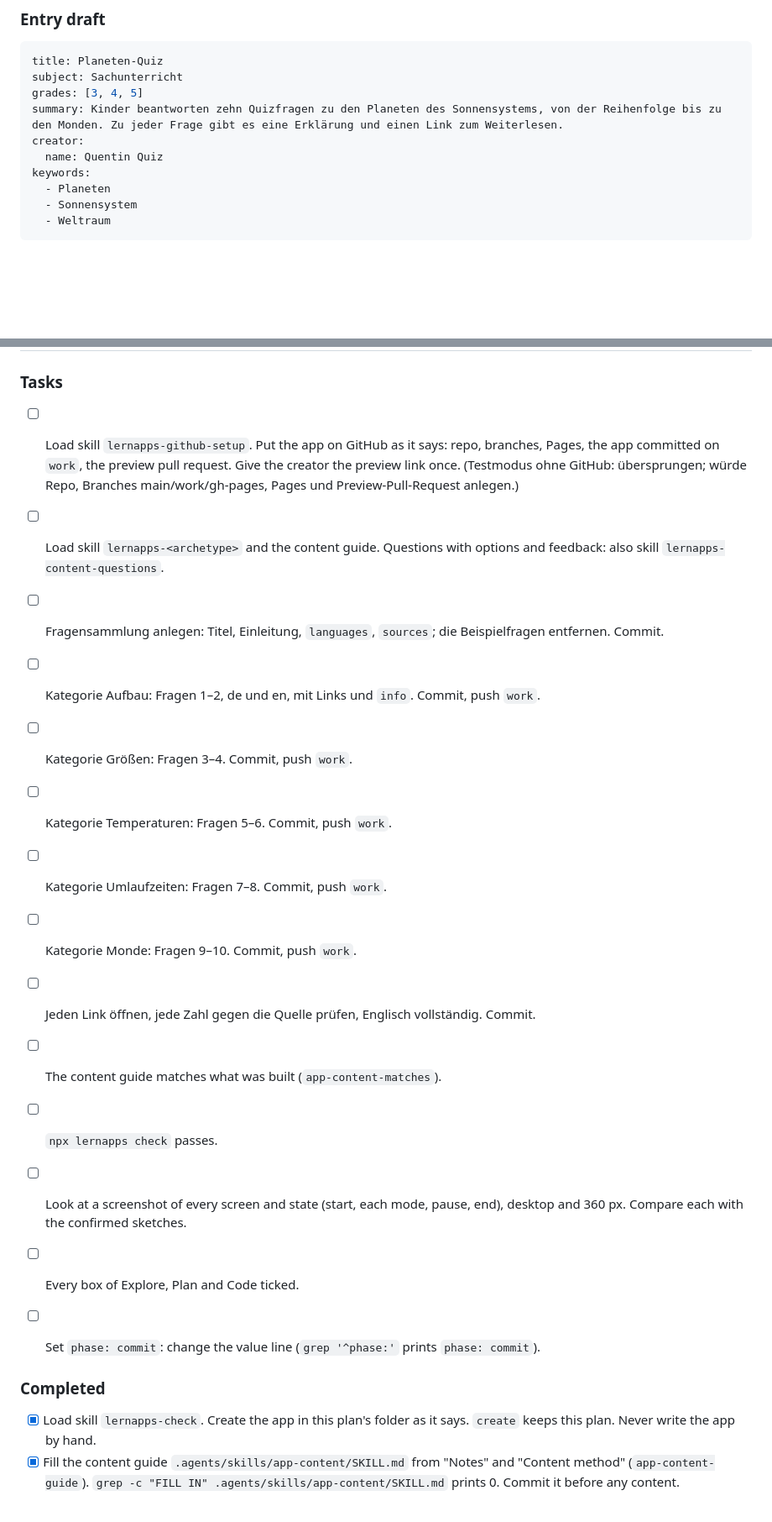
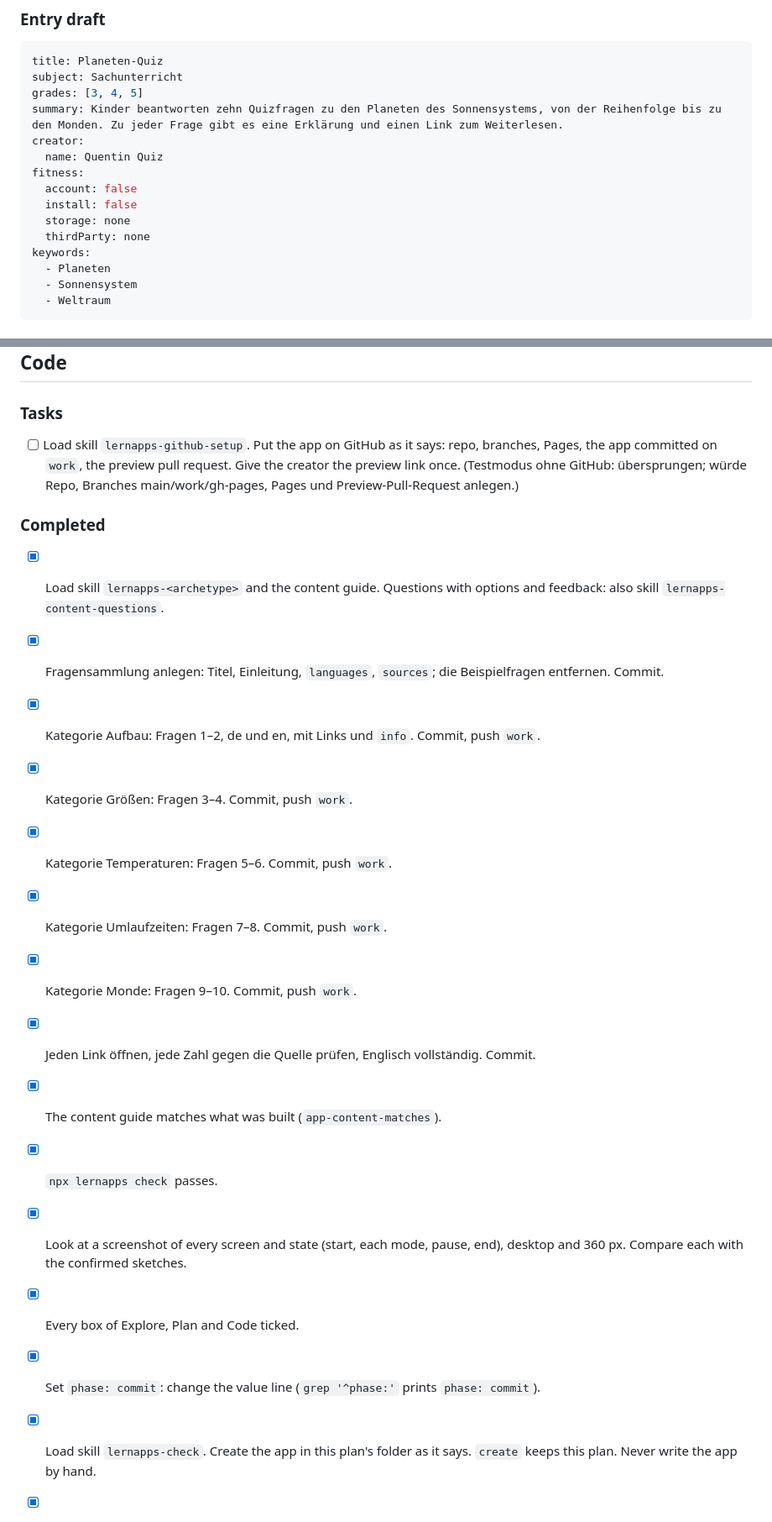
Before and after one commit to mrsimpson/planeten-quiz, a Markdown page: .vibe/plans/01-planeten-quiz.md, 2 parts joined by grey strips. Shown at 84% size. GitHub-like rendering; blank space fills up the shorter version.

Commit message:
Plan: Code abgeschlossen, Phase commit
Co-Authored-By: Claude Sonnet 5.5 <noreply@anthropic.com>
Claude-Session: https://claude.ai/code/session_01JLD4hpqbtLdQz5x2L4mzpC

```diff
--- a/.vibe/plans/01-planeten-quiz.md
+++ b/.vibe/plans/01-planeten-quiz.md
@@ -135,6 +135,11 @@ grades: [3, 4, 5]
 summary: Kinder beantworten zehn Quizfragen zu den Planeten des Sonnensystems, von der Reihenfolge bis zu den Monden. Zu jeder Frage gibt es eine Erklärung und einen Link zum Weiterlesen.
 creator:
   name: Quentin Quiz
+fitness:
+  account: false
+  install: false
+  storage: none
+  thirdParty: none
 keywords:
   - Planeten
   - Sonnensystem
@@ -258,24 +263,24 @@ Die Seiten stammen aus der Vorlage; ich schreibe nur die Fragen.
 - [ ] Load skill `lernapps-github-setup`. Put the app on GitHub as it says: repo, branches, Pages, the app committed
       on `work`, the preview pull request. Give the creator the preview link once.
   (Testmodus ohne GitHub: übersprungen; würde Repo, Branches main/work/gh-pages, Pages und Preview-Pull-Request anlegen.)
-- [ ] Load skill `lernapps-<archetype>` and the content guide. Questions with options and feedback: also skill
-      `lernapps-content-questions`.
-- [ ] Fragensammlung anlegen: Titel, Einleitung, `languages`, `sources`; die Beispielfragen entfernen. Commit.
-- [ ] Kategorie Aufbau: Fragen 1–2, de und en, mit Links und `info`. Commit, push `work`.
-- [ ] Kategorie Größen: Fragen 3–4. Commit, push `work`.
-- [ ] Kategorie Temperaturen: Fragen 5–6. Commit, push `work`.
-- [ ] Kategorie Umlaufzeiten: Fragen 7–8. Commit, push `work`.
-- [ ] Kategorie Monde: Fragen 9–10. Commit, push `work`.
-- [ ] Jeden Link öffnen, jede Zahl gegen die Quelle prüfen, Englisch vollständig. Commit.
-- [ ] The content guide matches what was built (`app-content-matches`).
-- [ ] `npx lernapps check` passes.
-- [ ] Look at a screenshot of every screen and state (start, each mode, pause, end), desktop and 360 px. Compare
-      each with the confirmed sketches.
-- [ ] Every box of Explore, Plan and Code ticked.
-- [ ] Set `phase: commit`: change the value line (`grep '^phase:'` prints `phase: commit`).
-
 
 ### Completed
+
+- [x] Load skill `lernapps-<archetype>` and the content guide. Questions with options and feedback: also skill
+      `lernapps-content-questions`.
+- [x] Fragensammlung anlegen: Titel, Einleitung, `languages`, `sources`; die Beispielfragen entfernen. Commit.
+- [x] Kategorie Aufbau: Fragen 1–2, de und en, mit Links und `info`. Commit, push `work`.
+- [x] Kategorie Größen: Fragen 3–4. Commit, push `work`.
+- [x] Kategorie Temperaturen: Fragen 5–6. Commit, push `work`.
+- [x] Kategorie Umlaufzeiten: Fragen 7–8. Commit, push `work`.
+- [x] Kategorie Monde: Fragen 9–10. Commit, push `work`.
+- [x] Jeden Link öffnen, jede Zahl gegen die Quelle prüfen, Englisch vollständig. Commit.
+- [x] The content guide matches what was built (`app-content-matches`).
+- [x] `npx lernapps check` passes.
+- [x] Look at a screenshot of every screen and state (start, each mode, pause, end), desktop and 360 px. Compare
+      each with the confirmed sketches.
+- [x] Every box of Explore, Plan and Code ticked.
+- [x] Set `phase: commit`: change the value line (`grep '^phase:'` prints `phase: commit`).
 
 - [x] Load skill `lernapps-check`. Create the app in this plan's folder as it says. `create` keeps this plan. Never
       write the app by hand.
```
Also changed, not shown: other parts of .vibe/plans/01-planeten-quiz.md (+2 -2 lines).
